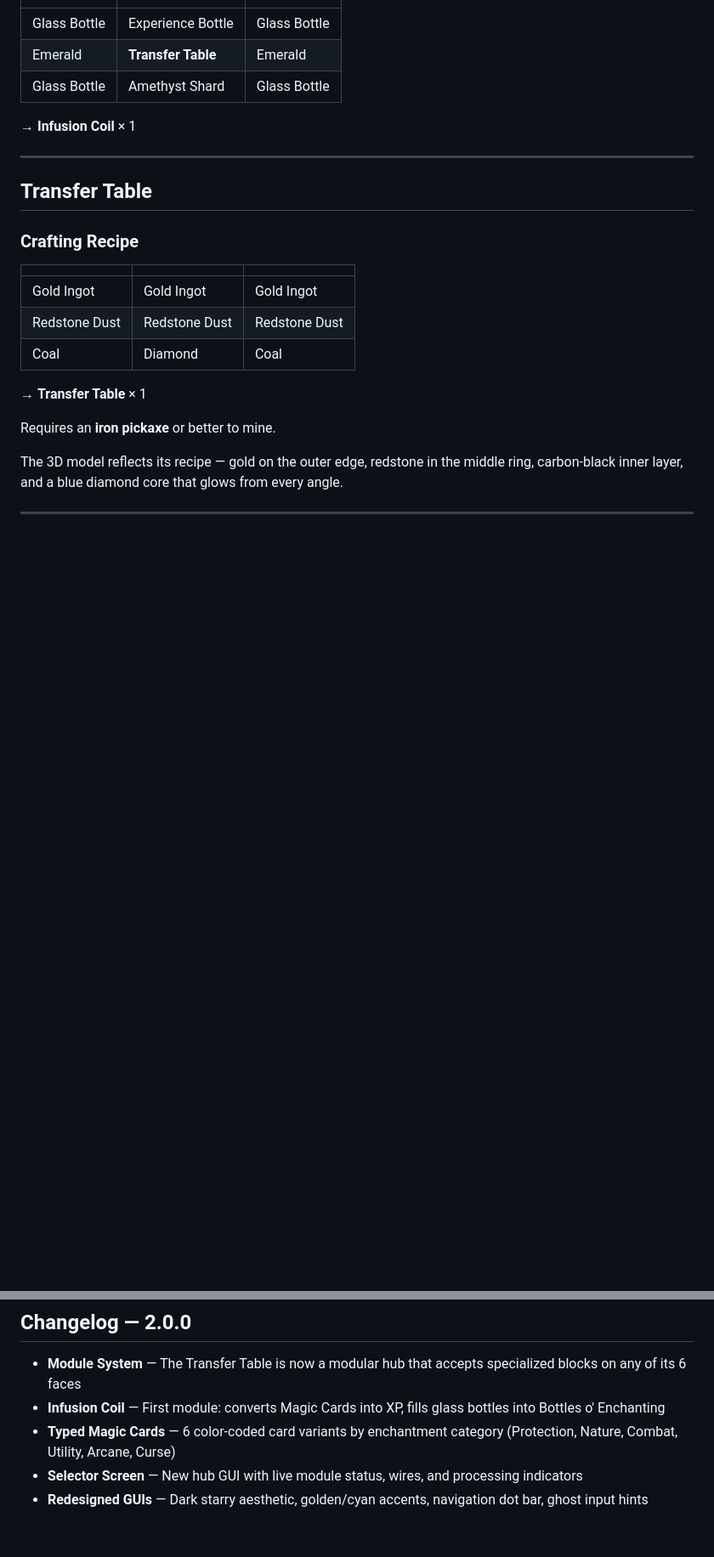
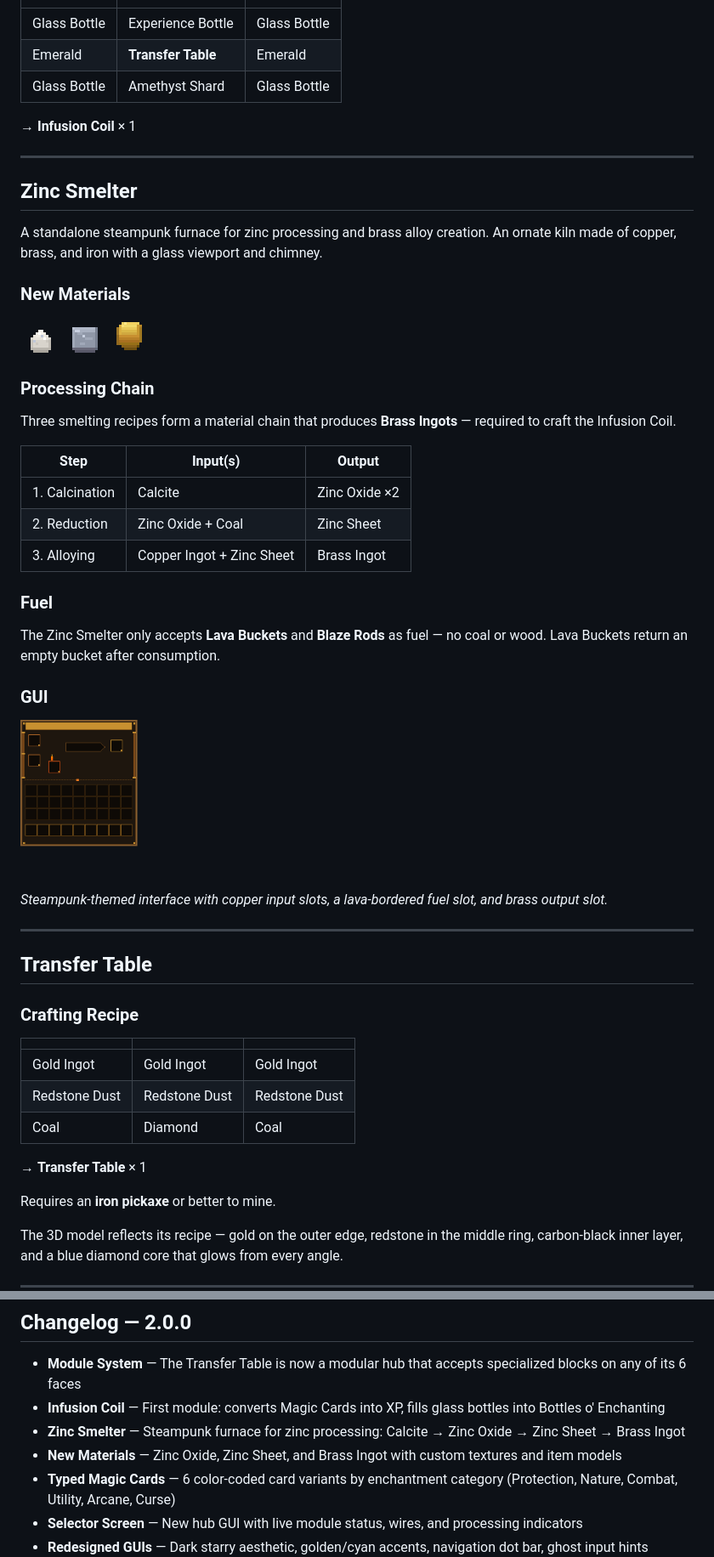
Before and after one commit to arensis/enchant-transfer-mod, a Markdown page: README.md, 2 parts joined by grey strips. Shown at 85% size. Drawn GitHub-style; pictures changed too: docs/images/brass_ingot.png (added), docs/images/gui_zinc_smelter.png (added), docs/images/zinc_oxide.png (added); blank space fills up the shorter version.

Commit message:
docs: add Zinc Smelter section to all documentation pages
Add Zinc Smelter, new materials (Zinc Oxide, Zinc Sheet, Brass Ingot),
processing chain, fuel info, and GUI screenshot to GitHub Pages site,
README, and CurseForge description. Update 2.0.0 changelog entries.

Co-Authored-By: Claude Opus 4.6 <noreply@anthropic.com>

```diff
--- a/README.md
+++ b/README.md
@@ -110,6 +110,36 @@ Unenchanted cards yield a minimum of 5 XP; enchanted cards yield more based on t
 
 ---
 
+## Zinc Smelter
+
+A standalone steampunk furnace for zinc processing and brass alloy creation. An ornate kiln made of copper, brass, and iron with a glass viewport and chimney.
+
+### New Materials
+
+<img src="docs/images/zinc_oxide.png" width="48" style="image-rendering: pixelated;" alt="Zinc Oxide"> <img src="docs/images/zinc_sheet.png" width="48" style="image-rendering: pixelated;" alt="Zinc Sheet"> <img src="docs/images/brass_ingot.png" width="48" style="image-rendering: pixelated;" alt="Brass Ingot">
+
+### Processing Chain
+
+Three smelting recipes form a material chain that produces **Brass Ingots** — required to craft the Infusion Coil.
+
+| Step | Input(s) | Output |
+|------|----------|--------|
+| 1. Calcination | Calcite | Zinc Oxide ×2 |
+| 2. Reduction | Zinc Oxide + Coal | Zinc Sheet |
+| 3. Alloying | Copper Ingot + Zinc Sheet | Brass Ingot |
+
+### Fuel
+
+The Zinc Smelter only accepts **Lava Buckets** and **Blaze Rods** as fuel — no coal or wood. Lava Buckets return an empty bucket after consumption.
+
+### GUI
+
+<img src="docs/images/gui_zinc_smelter.png" width="200" alt="Zinc Smelter GUI">
+
+*Steampunk-themed interface with copper input slots, a lava-bordered fuel slot, and brass output slot.*
+
+---
+
 ## Transfer Table
 
 ### Crafting Recipe
@@ -138,6 +168,8 @@ The 3D model reflects its recipe — gold on the outer edge, redstone in the mid
 
 - **Module System** — The Transfer Table is now a modular hub that accepts specialized blocks on any of its 6 faces
 - **Infusion Coil** — First module: converts Magic Cards into XP, fills glass bottles into Bottles o' Enchanting
+- **Zinc Smelter** — Steampunk furnace for zinc processing: Calcite → Zinc Oxide → Zinc Sheet → Brass Ingot
+- **New Materials** — Zinc Oxide, Zinc Sheet, and Brass Ingot with custom textures and item models
 - **Typed Magic Cards** — 6 color-coded card variants by enchantment category (Protection, Nature, Combat, Utility, Arcane, Curse)
 - **Selector Screen** — New hub GUI with live module status, wires, and processing indicators
 - **Redesigned GUIs** — Dark starry aesthetic, golden/cyan accents, navigation dot bar, ghost input hints
```
Also changed, not shown: 2 other files.
